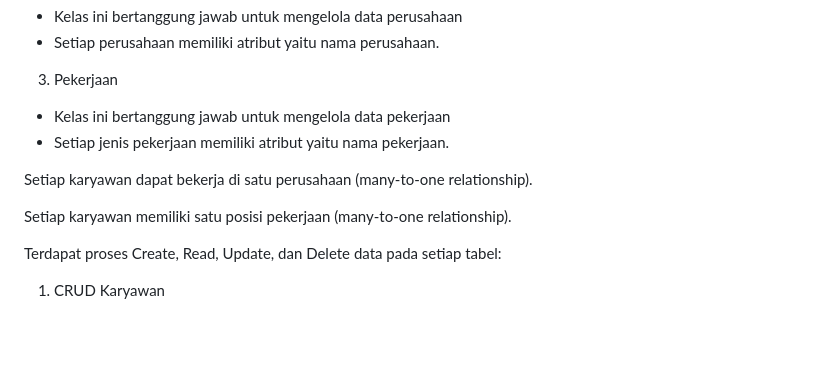
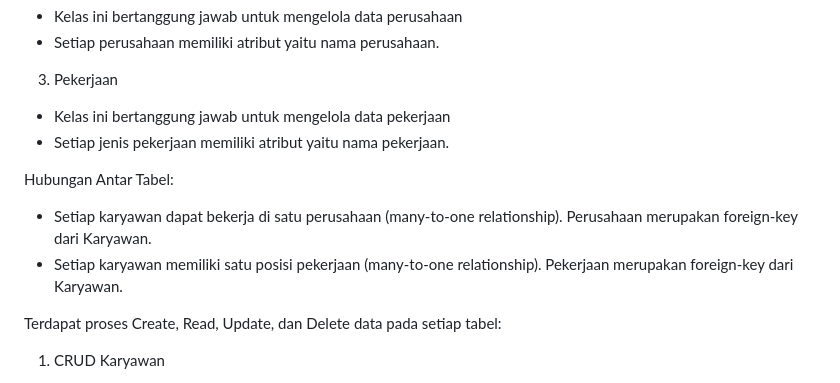
Before and after one commit to daffahag123/TP3DPBO2024C2, a Markdown page: README.md, the part around the change. Rendered like a GitHub page; blank space fills up the shorter version.

```diff
--- a/README.md
+++ b/README.md
@@ -18,9 +18,9 @@ Program ini adalah sebuah website sederhana untuk manajemen karyawan yang menggu
 - Kelas ini bertanggung jawab untuk mengelola data pekerjaan
 - Setiap jenis pekerjaan memiliki atribut yaitu nama pekerjaan.
 
-Setiap karyawan dapat bekerja di satu perusahaan (many-to-one relationship).
-
-Setiap karyawan memiliki satu posisi pekerjaan (many-to-one relationship).
+Hubungan Antar Tabel:
+- Setiap karyawan dapat bekerja di satu perusahaan (many-to-one relationship). Perusahaan merupakan foreign-key dari Karyawan.
+- Setiap karyawan memiliki satu posisi pekerjaan (many-to-one relationship). Pekerjaan merupakan foreign-key dari Karyawan.
 
 Terdapat proses Create, Read, Update, dan Delete data pada setiap tabel:
 1. CRUD Karyawan
```
